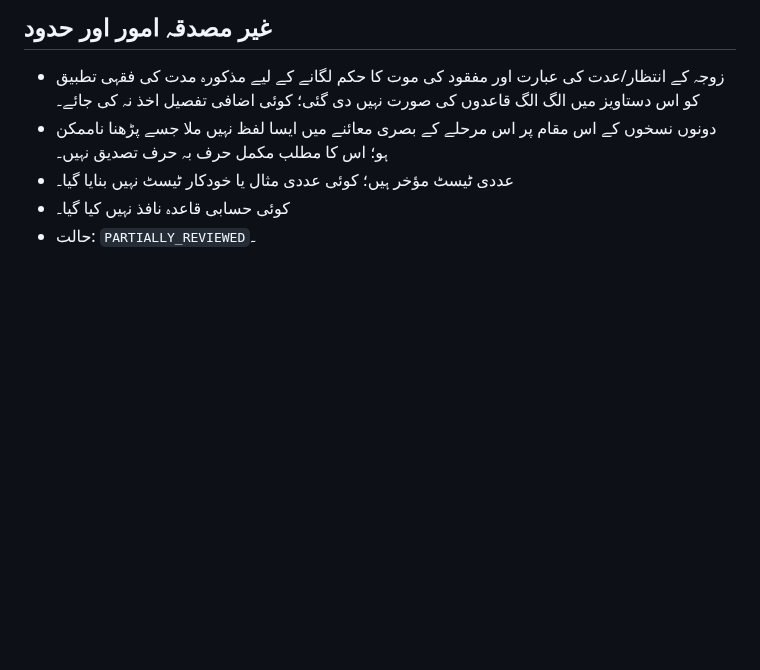
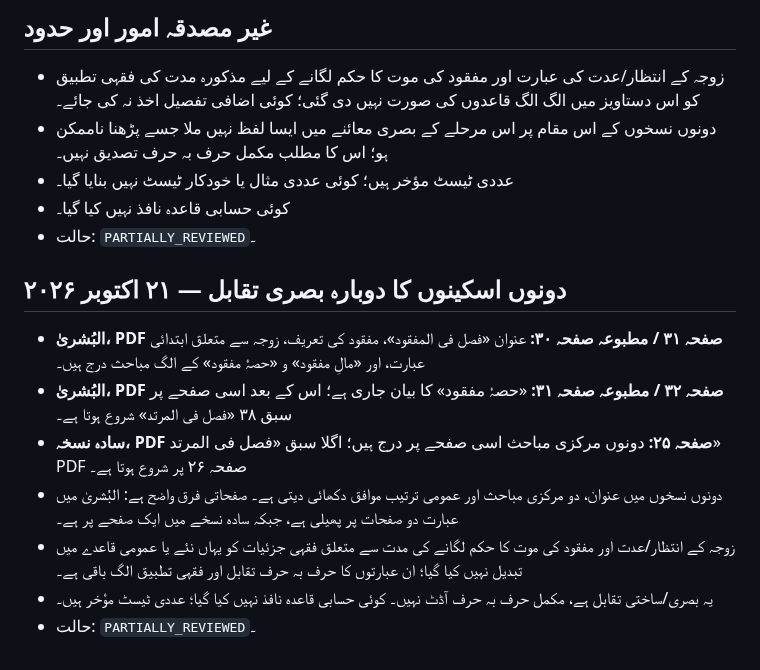
Before and after one commit to hafiz327gb/miras, a Markdown page: docs/lessons/lesson-37-fasl-fi-al-mafqud.md, the part around the change. GitHub-like rendering; blank space fills up the shorter version.

Commit message:
Document lesson 37 visual comparison across editions

```diff
--- a/docs/lessons/lesson-37-fasl-fi-al-mafqud.md
+++ b/docs/lessons/lesson-37-fasl-fi-al-mafqud.md
@@ -48,3 +48,14 @@
 - عددی ٹیسٹ مؤخر ہیں؛ کوئی عددی مثال یا خودکار ٹیسٹ نہیں بنایا گیا۔
 - کوئی حسابی قاعدہ نافذ نہیں کیا گیا۔
 - حالت: `PARTIALLY_REVIEWED`۔
+
+
+## دونوں اسکینوں کا دوبارہ بصری تقابل — ۲۱ اکتوبر ۲۰۲۶
+
+- **البُشریٰ، PDF صفحہ ۳۱ / مطبوعہ صفحہ ۳۰:** عنوان «فصل فی المفقود»، مفقود کی تعریف، زوجہ سے متعلق ابتدائی عبارت، اور «مالِ مفقود» و «حصۂ مفقود» کے الگ مباحث درج ہیں۔
+- **البُشریٰ، PDF صفحہ ۳۲ / مطبوعہ صفحہ ۳۱:** «حصۂ مفقود» کا بیان جاری ہے؛ اس کے بعد اسی صفحے پر سبق ۳۸ «فصل فی المرتد» شروع ہوتا ہے۔
+- **سادہ نسخہ، PDF صفحہ ۲۵:** دونوں مرکزی مباحث اسی صفحے پر درج ہیں؛ اگلا سبق «فصل فی المرتد» PDF صفحہ ۲۶ پر شروع ہوتا ہے۔
+- دونوں نسخوں میں عنوان، دو مرکزی مباحث اور عمومی ترتیب موافق دکھائی دیتی ہے۔ صفحاتی فرق واضح ہے: البُشریٰ میں عبارت دو صفحات پر پھیلی ہے، جبکہ سادہ نسخے میں ایک صفحے پر ہے۔
+- زوجہ کے انتظار/عدت اور مفقود کی موت کا حکم لگانے کی مدت سے متعلق فقہی جزئیات کو یہاں نئے یا عمومی قاعدے میں تبدیل نہیں کیا گیا؛ ان عبارتوں کا حرف بہ حرف تقابل اور فقہی تطبیق الگ باقی ہے۔
+- یہ بصری/ساختی تقابل ہے، مکمل حرف بہ حرف آڈٹ نہیں۔ کوئی حسابی قاعدہ نافذ نہیں کیا گیا؛ عددی ٹیسٹ مؤخر ہیں۔
+- حالت: `PARTIALLY_REVIEWED`۔
```
